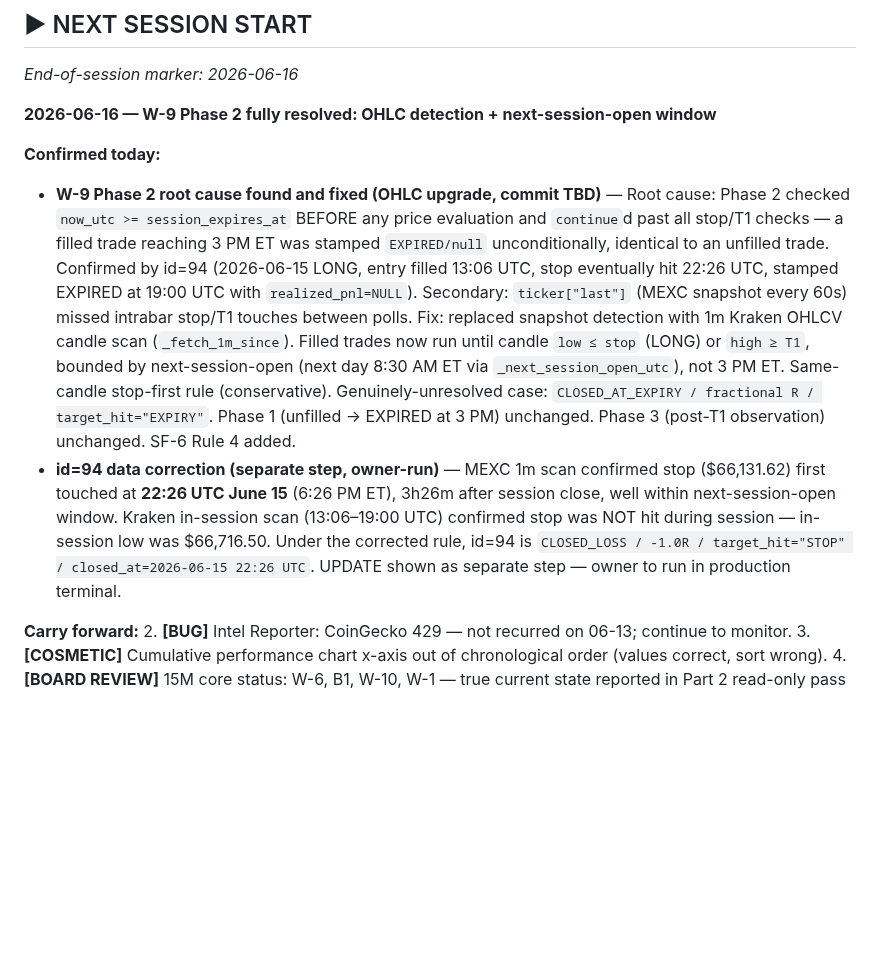
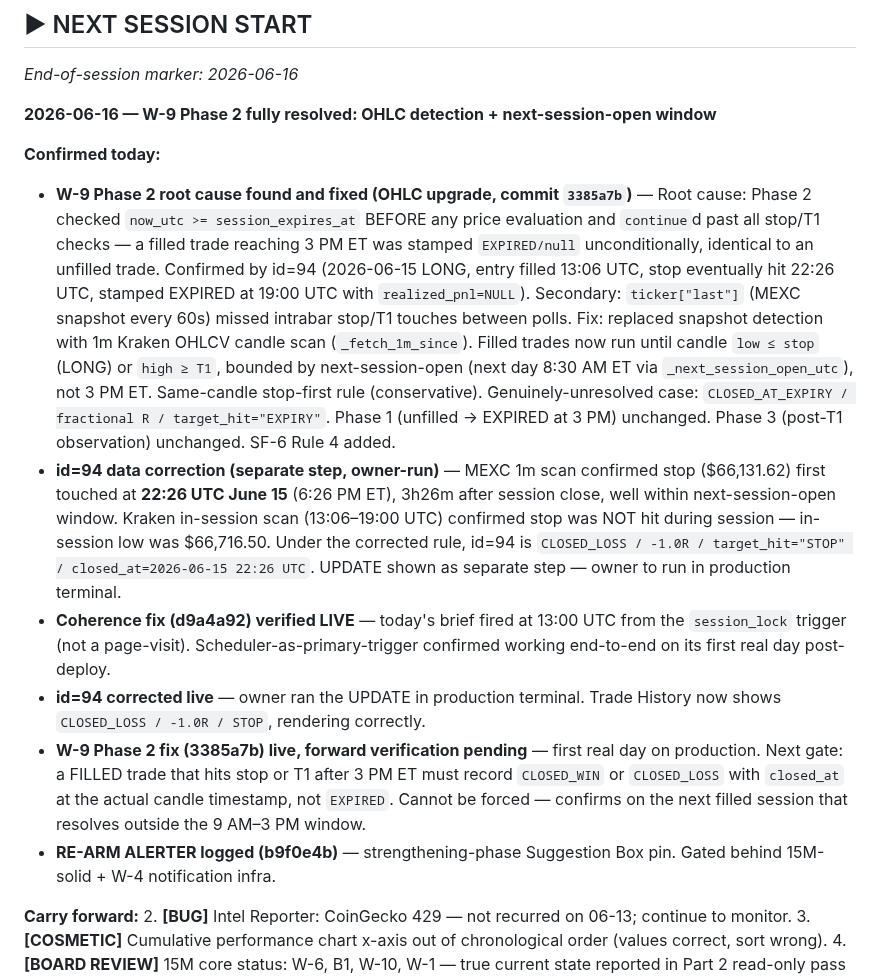
Before and after one commit to Kabroda-Trading/KTBB_APP_V2, a Markdown page: WORK_LOG.md, the part around the change. Rendered like a GitHub page; blank space fills up the shorter version.

Commit message:
DOCS: W-9 2026-06-16 session marker — live verification events added
Coherence fix verified live (d9a4a92 firing at 13:00 UTC session_lock,
not page-visit). id=94 corrected in production (CLOSED_LOSS / -1.0R).
W-9 Phase 2 (3385a7b) live — forward verification pending first filled
trade resolving outside 9AM-3PM window. RE-ARM ALERTER commit noted.
Commit hash TBD placeholder replaced with 3385a7b.

Co-Authored-By: Claude Sonnet 4.6 <noreply@anthropic.com>

```diff
--- a/WORK_LOG.md
+++ b/WORK_LOG.md
@@ -137,8 +137,12 @@ This is the W-3 backtest target — not a generic backtester, but a weather-read
 **2026-06-16 — W-9 Phase 2 fully resolved: OHLC detection + next-session-open window**
 
 **Confirmed today:**
-- **W-9 Phase 2 root cause found and fixed (OHLC upgrade, commit TBD)** — Root cause: Phase 2 checked `now_utc >= session_expires_at` BEFORE any price evaluation and `continue`d past all stop/T1 checks — a filled trade reaching 3 PM ET was stamped `EXPIRED/null` unconditionally, identical to an unfilled trade. Confirmed by id=94 (2026-06-15 LONG, entry filled 13:06 UTC, stop eventually hit 22:26 UTC, stamped EXPIRED at 19:00 UTC with `realized_pnl=NULL`). Secondary: `ticker["last"]` (MEXC snapshot every 60s) missed intrabar stop/T1 touches between polls. Fix: replaced snapshot detection with 1m Kraken OHLCV candle scan (`_fetch_1m_since`). Filled trades now run until candle `low ≤ stop` (LONG) or `high ≥ T1`, bounded by next-session-open (next day 8:30 AM ET via `_next_session_open_utc`), not 3 PM ET. Same-candle stop-first rule (conservative). Genuinely-unresolved case: `CLOSED_AT_EXPIRY / fractional R / target_hit="EXPIRY"`. Phase 1 (unfilled → EXPIRED at 3 PM) unchanged. Phase 3 (post-T1 observation) unchanged. SF-6 Rule 4 added.
+- **W-9 Phase 2 root cause found and fixed (OHLC upgrade, commit `3385a7b`)** — Root cause: Phase 2 checked `now_utc >= session_expires_at` BEFORE any price evaluation and `continue`d past all stop/T1 checks — a filled trade reaching 3 PM ET was stamped `EXPIRED/null` unconditionally, identical to an unfilled trade. Confirmed by id=94 (2026-06-15 LONG, entry filled 13:06 UTC, stop eventually hit 22:26 UTC, stamped EXPIRED at 19:00 UTC with `realized_pnl=NULL`). Secondary: `ticker["last"]` (MEXC snapshot every 60s) missed intrabar stop/T1 touches between polls. Fix: replaced snapshot detection with 1m Kraken OHLCV candle scan (`_fetch_1m_since`). Filled trades now run until candle `low ≤ stop` (LONG) or `high ≥ T1`, bounded by next-session-open (next day 8:30 AM ET via `_next_session_open_utc`), not 3 PM ET. Same-candle stop-first rule (conservative). Genuinely-unresolved case: `CLOSED_AT_EXPIRY / fractional R / target_hit="EXPIRY"`. Phase 1 (unfilled → EXPIRED at 3 PM) unchanged. Phase 3 (post-T1 observation) unchanged. SF-6 Rule 4 added.
 - **id=94 data correction (separate step, owner-run)** — MEXC 1m scan confirmed stop ($66,131.62) first touched at **22:26 UTC June 15** (6:26 PM ET), 3h26m after session close, well within next-session-open window. Kraken in-session scan (13:06–19:00 UTC) confirmed stop was NOT hit during session — in-session low was $66,716.50. Under the corrected rule, id=94 is `CLOSED_LOSS / -1.0R / target_hit="STOP" / closed_at=2026-06-15 22:26 UTC`. UPDATE shown as separate step — owner to run in production terminal.
+- **Coherence fix (d9a4a92) verified LIVE** — today's brief fired at 13:00 UTC from the `session_lock` trigger (not a page-visit). Scheduler-as-primary-trigger confirmed working end-to-end on its first real day post-deploy.
+- **id=94 corrected live** — owner ran the UPDATE in production terminal. Trade History now shows `CLOSED_LOSS / -1.0R / STOP`, rendering correctly.
+- **W-9 Phase 2 fix (3385a7b) live, forward verification pending** — first real day on production. Next gate: a FILLED trade that hits stop or T1 after 3 PM ET must record `CLOSED_WIN` or `CLOSED_LOSS` with `closed_at` at the actual candle timestamp, not `EXPIRED`. Cannot be forced — confirms on the next filled session that resolves outside the 9 AM–3 PM window.
+- **RE-ARM ALERTER logged (b9f0e4b)** — strengthening-phase Suggestion Box pin. Gated behind 15M-solid + W-4 notification infra.
 
 **Carry forward:**
 2. **[BUG]** Intel Reporter: CoinGecko 429 — not recurred on 06-13; continue to monitor.
```
